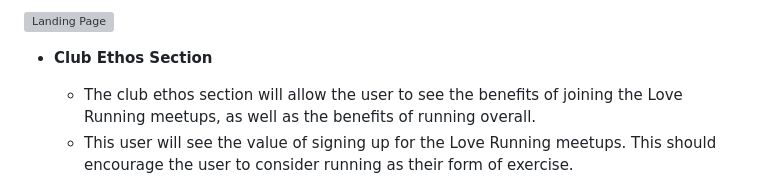
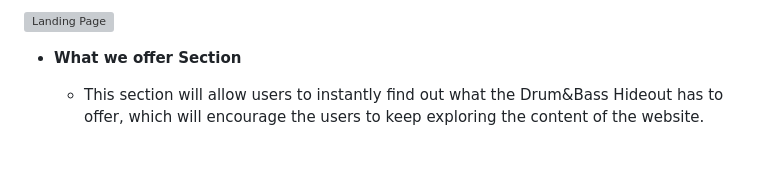
Before and after one commit to Jordan-Boulton1/Drum-Bass-Hideout, a Markdown page: README.md, the part around the change printed below. Drawn GitHub-style; blank space fills up the shorter version; grey boxes are pictures that could not be loaded.

Commit message:
feat: add "What we offer" description

```diff
--- a/README.md
+++ b/README.md
@@ -29,8 +29,7 @@ There are several features on the website that help our targeted audience naviga
 
 ![Landing Page](https://github.com/Jordan-Boulton1/pp1-ci/blob/main/assets/images/dnb-hideout-landing-hero.PNG)
 
-- **Club Ethos Section**
+- **What we offer Section**
 
-  - The club ethos section will allow the user to see the benefits of joining the Love Running meetups, as well as the benefits of running overall.
-  - This user will see the value of signing up for the Love Running meetups. This should encourage the user to consider running as their form of exercise.
+  - This section will allow users to instantly find out what the Drum&Bass Hideout has to offer, which will encourage the users to keep exploring the content of the website.
 
```
Also changed, not shown: other parts of README.md (+1 -1 lines).
